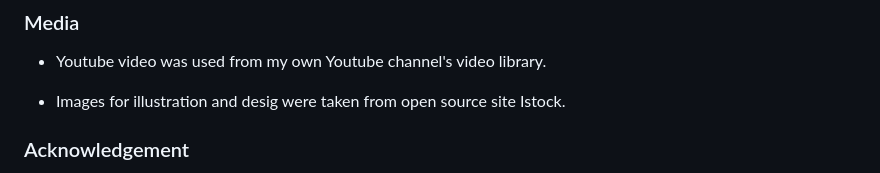
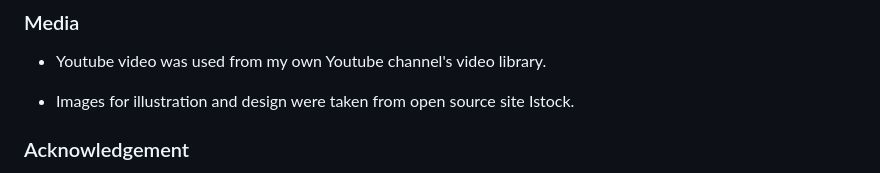
Before and after one commit to RayPT808/Basel-Mobile-Personal-Training, a Markdown page: README.md, the part around the change. Rendered like a GitHub page.

Commit message:
Typo in Media corrected

```diff
--- a/README.md
+++ b/README.md
@@ -262,7 +262,7 @@ The live link can be found here - ----->
 ### Media
 
 + Youtube video was used from my own Youtube channel's video library.
-- Images for illustration and desig were taken from open source site Istock.
+- Images for illustration and design were taken from open source site Istock.
 
 
 
```
